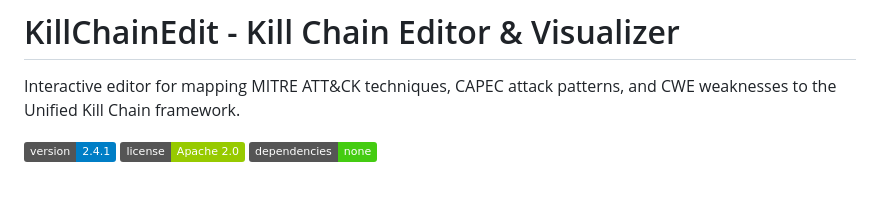
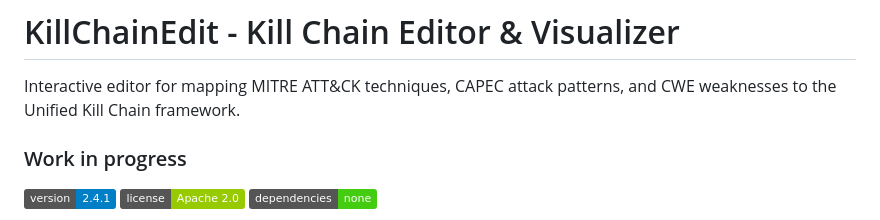
Before and after one commit to Pr0cella/AttackFlow, a Markdown page: README.md, the part around the change. GitHub-like rendering; badges without logos; blank space fills up the shorter version.

Commit message:
Update README with work in progress
Added work in progress section and badges to README.

```diff
--- a/README.md
+++ b/README.md
@@ -1,6 +1,8 @@
 # KillChainEdit - Kill Chain Editor & Visualizer
 
 Interactive editor for mapping MITRE ATT&CK techniques, CAPEC attack patterns, and CWE weaknesses to the Unified Kill Chain framework.
+
+### Work in progress
 
 ![Version](https://img.shields.io/badge/version-2.4.1-blue)
 ![License](https://img.shields.io/badge/license-Apache%202.0-green)
```
